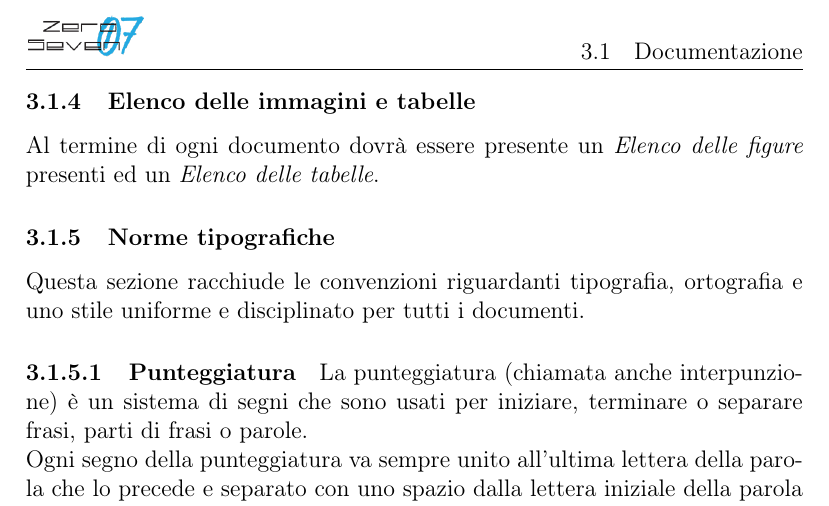
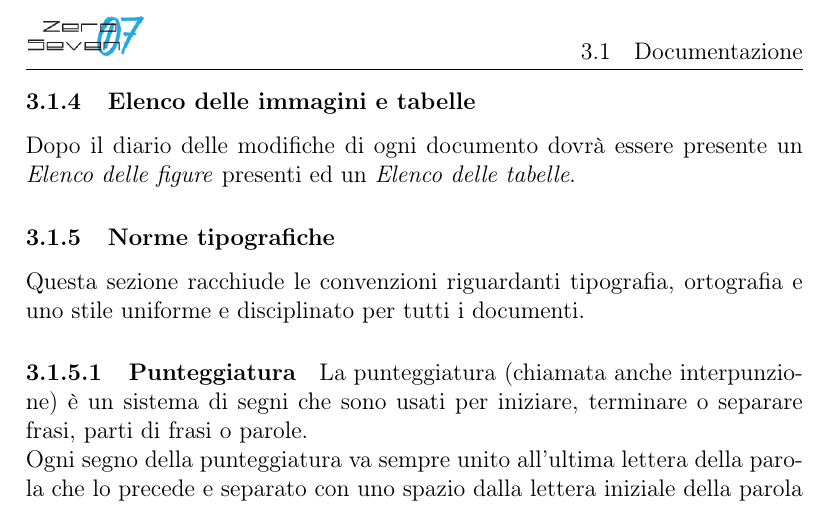
Before and after one commit to mirkofranco/ProgettoSWEDocumentazione, a LaTeX document (Interni/Norme di Progetto/NormeDiProgetto.tex, which reads Interni/Norme di Progetto/sezioni/Processi_di_supporto.tex): part of page 17 of 23, cut so that both start at the same text. Compiled offline with pdfLaTeX.

Commit message:
Update Processi_di_supporto.tex

```diff
--- a/Interni/Norme di Progetto/sezioni/Processi_di_supporto.tex
+++ b/Interni/Norme di Progetto/sezioni/Processi_di_supporto.tex
@@ -116,7 +116,7 @@ Le pagine interne dei documenti rispettano i canoni previsti dal template \LaTeX
 
 \end{itemize}
  \subsubsection{Elenco delle immagini e tabelle}
-Al termine di ogni documento dovrà essere presente un \textit{Elenco delle figure} presenti ed un \textit{Elenco delle tabelle}.
+ Dopo il diario delle modifiche di ogni documento dovrà essere presente un \textit{Elenco delle figure} presenti ed un \textit{Elenco delle tabelle}.
 \subsubsection{Norme tipografiche}
 Questa sezione racchiude le convenzioni riguardanti tipografia, ortografia e uno stile uniforme e disciplinato per tutti i documenti.
 \paragraph{Punteggiatura}
```
